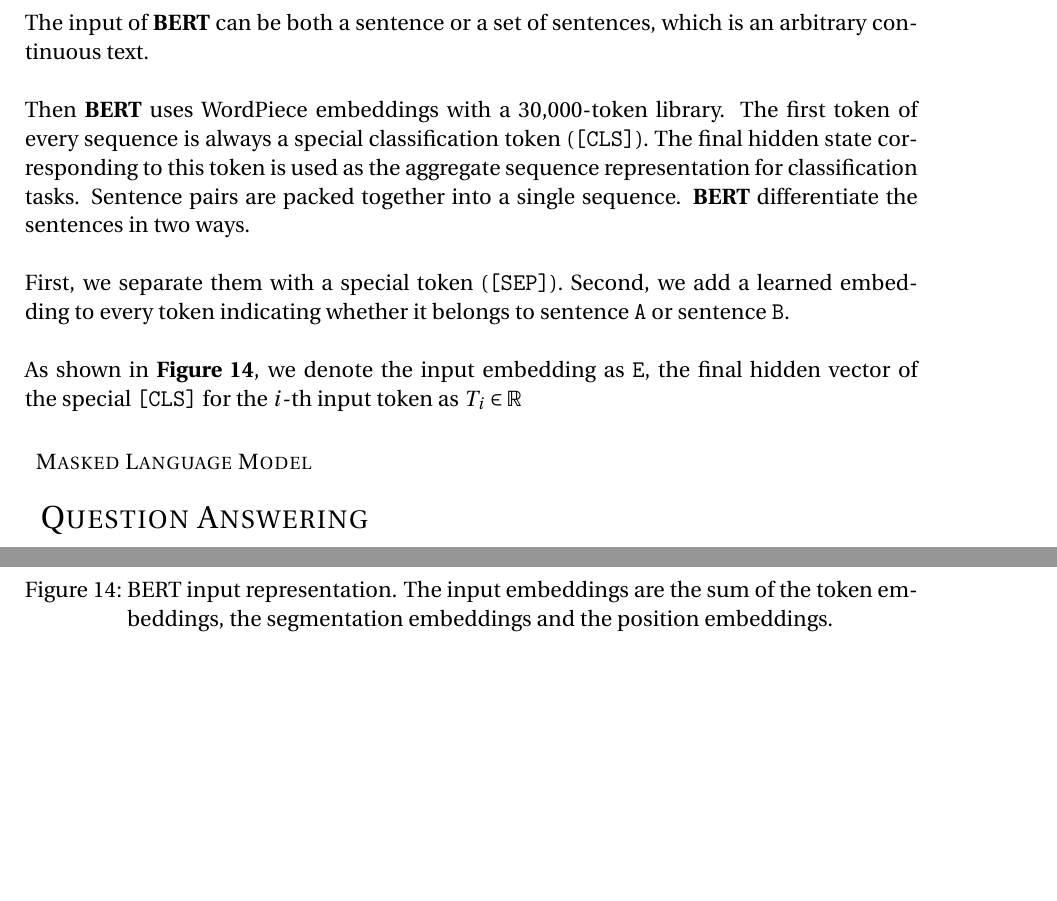
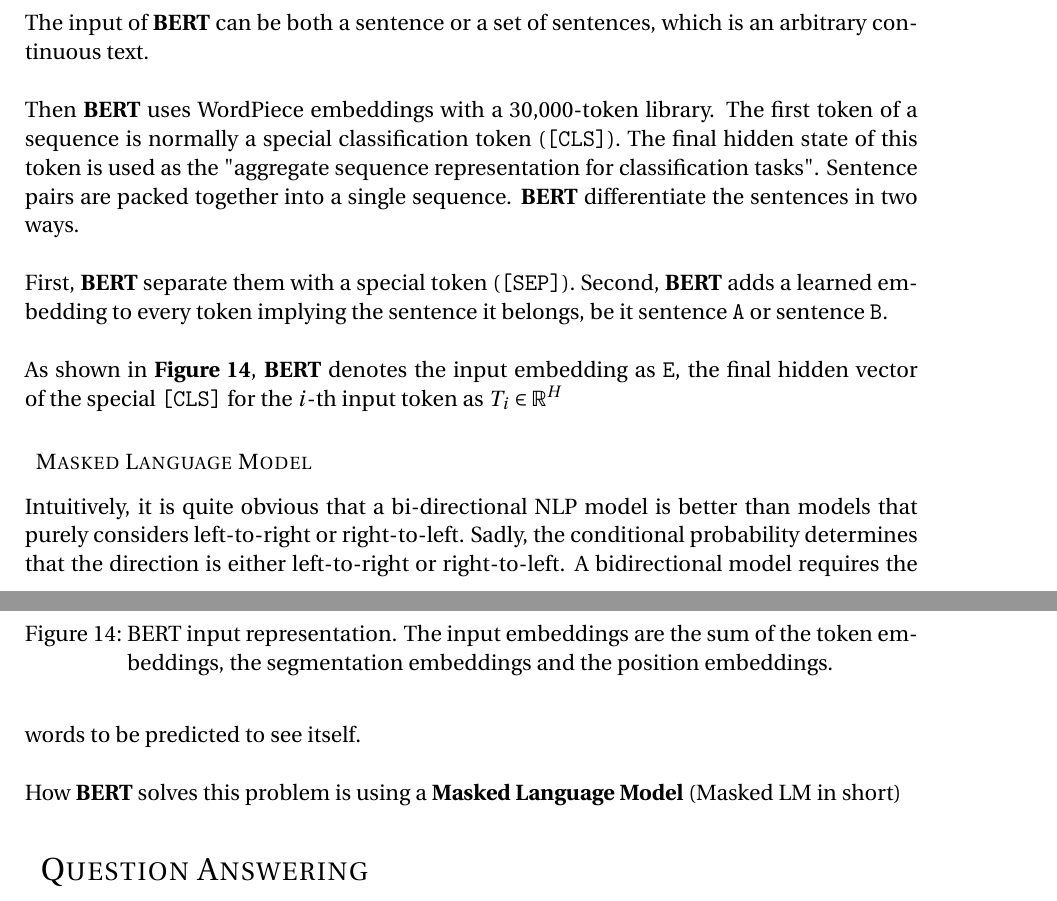
Before and after one commit to XifeiNi/two-sigma-predict-stock-using-news, a LaTeX document (paper.tex): two parts of pages 19 and 20 of 21, joined at a grey line, cut so that both start at the same text, the shorter picture padded with empty space. Compiled offline with pdfLaTeX.

Commit message:
Masked Language Model of Bert

```diff
--- a/paper.tex
+++ b/paper.tex
@@ -442,15 +442,17 @@ The number of self-attention heads as $A$.
 \subsubsection{Transformer}
 \subsubsection{Input/Output Representation}
 The input of \textbf{BERT} can be both a sentence or a set of sentences, which is an arbitrary continuous text. \\\\
-Then \textbf{BERT} uses WordPiece embeddings with a 30,000-token library. The first token of every sequence is always a  special classification token (\texttt{[CLS]}). The final hidden state corresponding to this token is used as the aggregate sequence representation for classification tasks. Sentence pairs are packed together into a single sequence. \textbf{BERT} differentiate the sentences in two ways. \\\\
- First, we separate them with a special token (\texttt{[SEP]}). Second, we add a learned embedding to every token indicating whether it belongs to sentence \texttt{A} or sentence \texttt{B}. \\\\
- As shown in \textbf{Figure 14}, we denote the input embedding as \texttt{E}, the final hidden vector of the special \texttt{[CLS]} for the $i$-th input token as $T_i \in \mathbb{R}$
+Then \textbf{BERT} uses WordPiece embeddings with a 30,000-token library. The first token of a sequence is normally a special classification token (\texttt{[CLS]}). The final hidden state of this token is used as the "aggregate sequence representation for classification tasks". Sentence pairs are packed together into a single sequence. \textbf{BERT} differentiate the sentences in two ways. \\\\
+ First, \textbf{BERT} separate them with a special token (\texttt{[SEP]}). Second, \textbf{BERT} adds a learned embedding to every token implying the sentence it belongs, be it sentence \texttt{A} or sentence \texttt{B}. \\\\
+As shown in \textbf{Figure 14}, \textbf{BERT} denotes the input embedding as \texttt{E}, the final hidden vector of the special \texttt{[CLS]} for the $i$-th input token as $T_i \in \mathbb{R}^H$
 \subsubsection{Masked Language Model}
  \begin{figure}
   \includegraphics[scale=0.53]{bertinput.png}
   \caption{BERT input representation. The input embeddings are the sum of the token embeddings, the segmentation embeddings and the position embeddings.}
   \label{fig:skip-gram}
 \end{figure}
+Intuitively,  it is quite obvious that a bi-directional NLP model is better than models that purely considers left-to-right or right-to-left. Sadly, the conditional probability determines that the direction is either left-to-right or right-to-left. A bidirectional model requires the words to be predicted to see itself. \\\\
+How \textbf{BERT} solves this problem is using a \textbf{Masked Language Model} (Masked LM in short)
 \section{Question Answering}
 
 
```
Also changed, not shown: paper.pdf, 3 other files.
